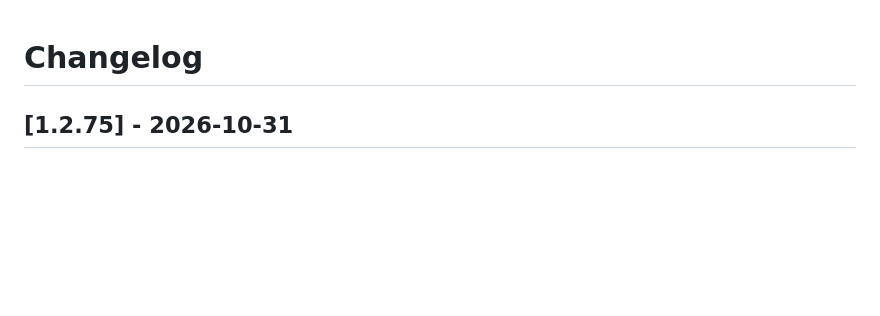
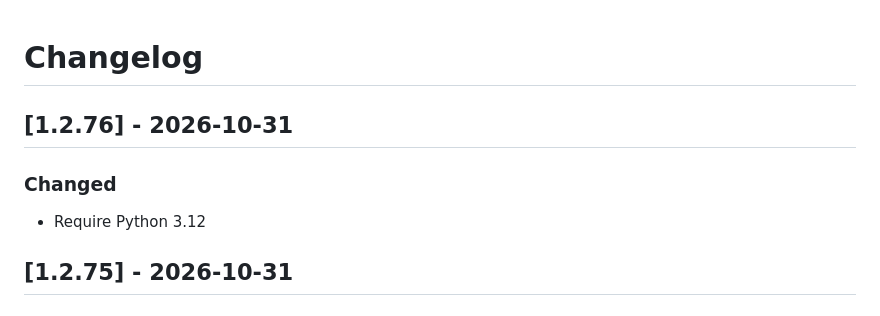
Before and after one commit to stellarshenson/jupyterlab_share_files_extension, a Markdown page: CHANGELOG.md, the part around the change. Drawn GitHub-style; blank space fills up the shorter version.

Commit message:
docs: record release 1.2.76 in the changelog

```diff
--- a/CHANGELOG.md
+++ b/CHANGELOG.md
@@ -1,6 +1,12 @@
 # Changelog
 
 <!-- <START NEW CHANGELOG ENTRY> -->
+
+## [1.2.76] - 2026-10-31
+
+### Changed
+
+- Require Python 3.12
 
 ## [1.2.75] - 2026-10-31
 
```
